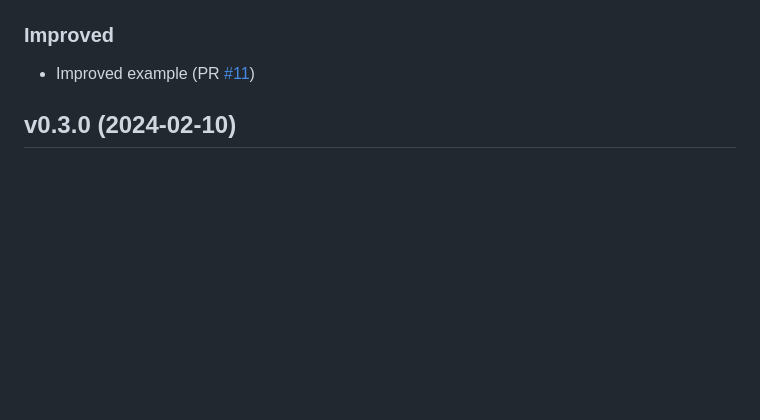
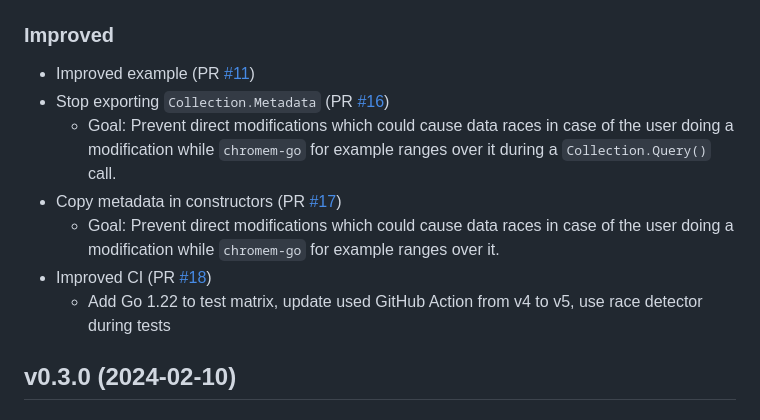
Before and after one commit to philippgille/chromem-go, a Markdown page: CHANGELOG.md, the part around one of its changes. Rendered like a GitHub page; blank space fills up the shorter version.

Commit message:
Update CHANGELOG

```diff
--- a/CHANGELOG.md
+++ b/CHANGELOG.md
@@ -18,6 +18,12 @@ vNext
 ### Improved
 
 - Improved example (PR [#11](https://github.com/philippgille/chromem-go/pull/11))
+- Stop exporting `Collection.Metadata` (PR [#16](https://github.com/philippgille/chromem-go/pull/16))
+  - Goal: Prevent direct modifications which could cause data races in case of the user doing a modification while `chromem-go` for example ranges over it during a `Collection.Query()` call.
+- Copy metadata in constructors (PR [#17](https://github.com/philippgille/chromem-go/pull/17))
+  - Goal: Prevent direct modifications which could cause data races in case of the user doing a modification while `chromem-go` for example ranges over it.
+- Improved CI (PR [#18](https://github.com/philippgille/chromem-go/pull/18))
+  - Add Go 1.22 to test matrix, update used GitHub Action from v4 to v5, use race detector during tests
 
 v0.3.0 (2024-02-10)
 -------------------
```
Also changed, not shown: other parts of CHANGELOG.md (+1 -1 lines).
